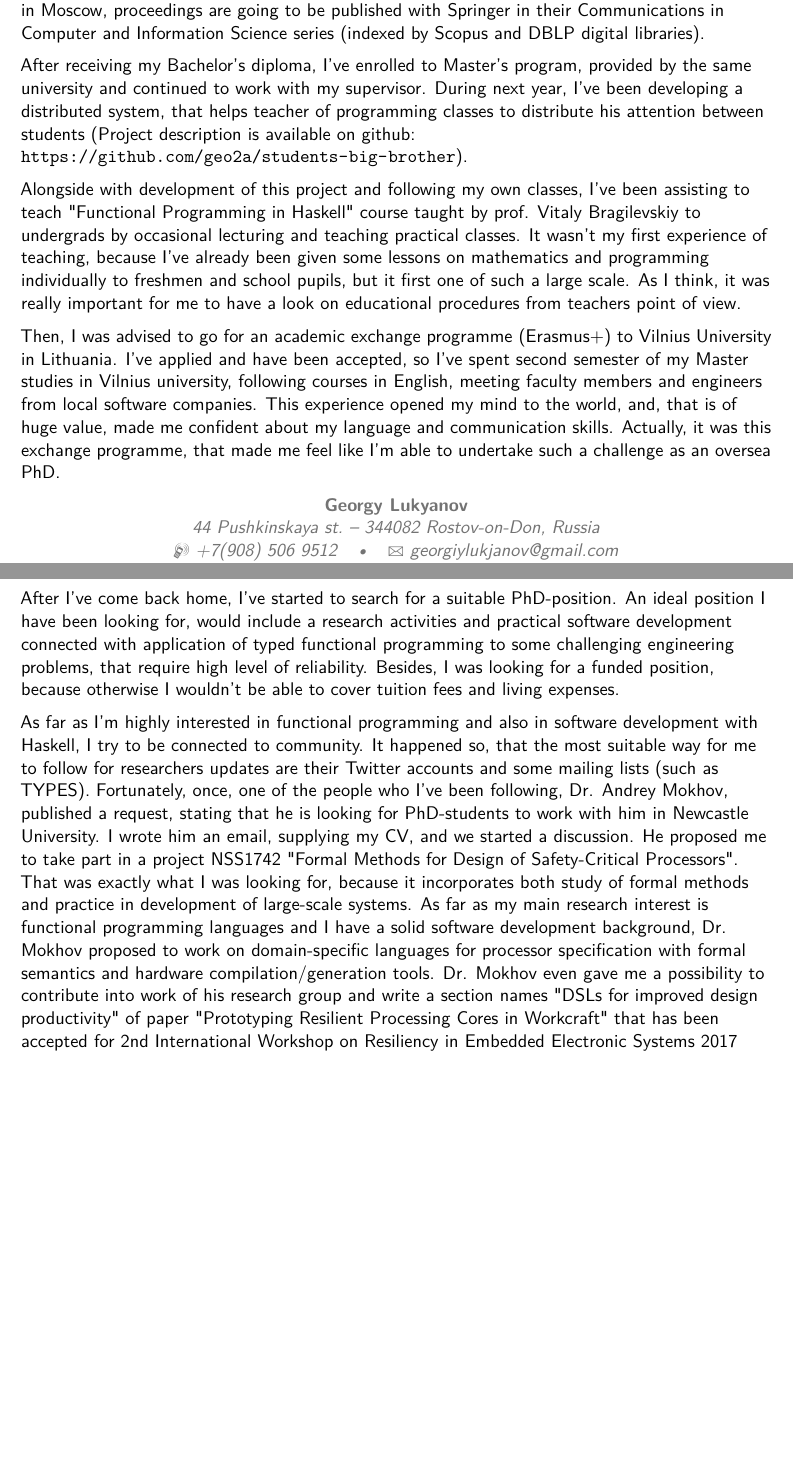
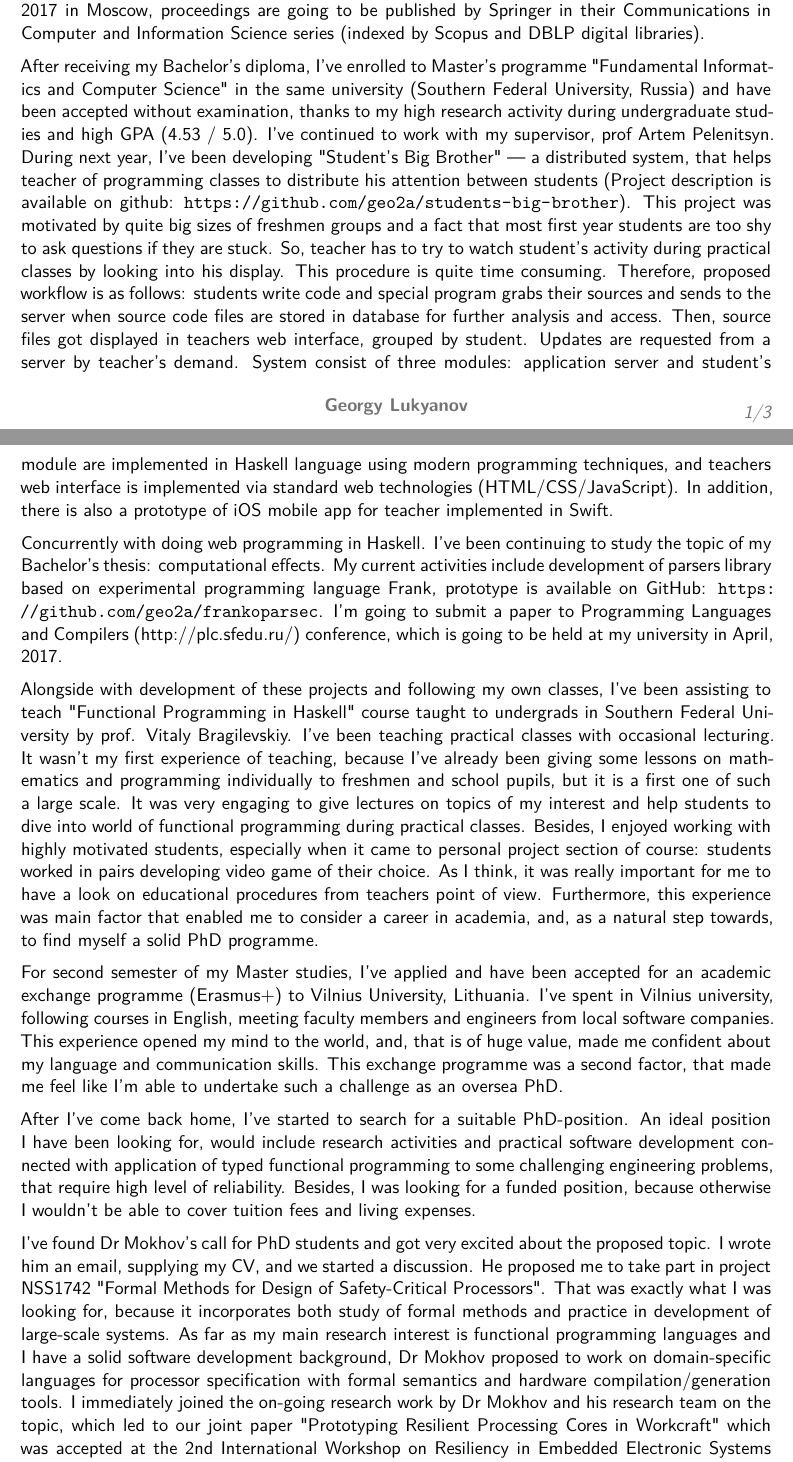
Before and after one commit to geo2a/ncl-NSS1742-cover-letter, a LaTeX CV (lukyanov-cover-letter.tex): two parts of pages 1 and 2 of 2 before the commit and two parts of pages 1 and 2 of 3 after it, joined at a grey line, cut so that both start at the same text, the shorter picture padded with empty space. Compiled offline with XeLaTeX.

Commit message:
Revision according to Dr Mokhov comments.

```diff
--- a/lukyanov-cover-letter.tex
+++ b/lukyanov-cover-letter.tex
@@ -28,7 +28,7 @@
 \moderncvstyle{casual} % CV theme - options include: 'casual' (default), 'classic', 'oldstyle' and 'banking'
 \moderncvcolor{blue} % CV color - options include: 'blue' (default), 'orange', 'green', 'red', 'purple', 'grey' and 'black'
 
-\usepackage{lipsum} % Used for inserting dummy 'Lorem ipsum' text into the template
+\usepackage{ragged2e}
 
 \usepackage[scale=0.75]{geometry} % Reduce document margins
 %\setlength{\hintscolumnwidth}{3cm} % Uncomment to change the width of the dates column
@@ -43,10 +43,10 @@
 
 % All information in this block is optional, comment out any lines you don't need
 \title{Curriculum Vitae}
-\address{44 Pushkinskaya st.}{344082 Rostov-on-Don, Russia}
-\mobile{+7(908) 506 9512}
-\email{georgiylukjanov@gmail.com}
-\homepage{geo2a.github.io}{geo2a.github.io}
+% \address{44 Pushkinskaya st.}{344082 Rostov-on-Don, Russia}
+% \mobile{+7(908) 506 9512}
+% \email{georgiylukjanov@gmail.com}
+% \homepage{geo2a.github.io}{geo2a.github.io}
 
 \begin{document}
 
@@ -88,54 +96,84 @@ TMPA 2017 conference (\url{http://tmpaconf.org/}) and it was accepted. I'll be
-presenting it on 3d or 4th of March, 2017 in Moscow, proceedings are going to
-be published with Springer in their Communications in Computer and Information
-Science series (indexed by Scopus and DBLP digital libraries).
+TMPA 2017 conference (\url{http://tmpaconf.org/}) under the title "Functional
+parser of Markdown language based on monad combining and monoidal source stream
+representation" and it has been accepted. I'll be presenting it on 3d or 4th of
+March, 2017 in Moscow, proceedings are going to be published by Springer in
+their Communications in Computer and Information Science series (indexed by
+Scopus and DBLP digital libraries).
 
 After receiving my Bachelor's diploma, I've enrolled to Master's
-program, provided by the same university and continued to work with my
-supervisor. During next year, I've been developing a distributed system,
-that helps teacher of programming classes to distribute his attention between
-students (Project description is available on github: \url{https://github.com/geo2a/students-big-brother}).
+programme "Fundamental Informatics and Computer Science" in the same university
+(Southern Federal University, Russia) and have been accepted without
+examination, thanks to my high research activity during undergraduate studies
+and high GPA (4.53 / 5.0). I've continued to work with my supervisor,
+prof Artem Pelenitsyn. During next year, I've been developing
+"Student's Big Brother" --- a distributed system, that helps teacher of
+programming classes to distribute his attention between students
+(Project description is available on github:
+\url{https://github.com/geo2a/students-big-brother}). This project was motivated
+by quite big sizes of freshmen groups and a fact that most first year students
+are too shy to ask questions if they are stuck. So, teacher has to try to watch
+student's activity during practical classes by looking into his display. This
+procedure is quite time consuming. Therefore, proposed workflow is as follows:
+students write code and special program grabs their sources and sends to the
+server when source code files are stored in database for further analysis and
+access. Then, source files got displayed in teachers web interface, grouped by
+student. Updates are requested from a server by teacher's demand. System consist
+of three modules: application server and student's module are implemented in
+Haskell language using modern programming techniques, and teachers web interface
+is implemented via standard web technologies (HTML/CSS/JavaScript). In addition,
+there is also a prototype of iOS mobile app for teacher implemented in Swift.
 
-Alongside with development of this project and following my own classes,
+Concurrently with doing web programming in Haskell. I've been continuing to
+study the topic of my Bachelor's thesis: computational effects. My current
+activities include development of parsers library based on experimental
+programming language Frank, prototype is available on GitHub:
+\url{https://github.com/geo2a/frankoparsec}. I'm going to submit a paper to
+Programming Languages and Compilers (http://plc.sfedu.ru/) conference,
+which is going to be held at my university in April, 2017.
+
+Alongside with development of these projects and following my own classes,
 I've been assisting to teach "Functional Programming in Haskell" course taught
-by prof. Vitaly Bragilevskiy to undergrads by occasional lecturing
-and teaching practical classes. It wasn't my first experience of teaching,
-because I've already been given some lessons on mathematics and programming
-individually to freshmen and school pupils, but it first one of such a large
-scale. As I think, it was really important for me to have a look on educational
-procedures from teachers point of view.
+to undergrads in Southern Federal University by prof. Vitaly Bragilevskiy.
+I've been teaching practical classes with occasional lecturing.
+It wasn't my first experience of teaching, because I've already been
+giving some lessons on mathematics and programming individually to freshmen
+and school pupils, but it is a first one of such a large scale.
+It was very engaging to give lectures on topics of my interest and
+help students to dive into world of functional programming during practical
+classes. Besides, I enjoyed working with highly motivated students,
+especially when it came to personal project section of course:
+students worked in pairs developing video game of their choice.
+As I think, it was really important for me to have a look on educational
+procedures from teachers point of view. Furthermore, this experience was main
+factor that enabled me to consider a career in academia, and, as a natural step
+towards, to find myself a solid PhD programme.
 
-Then, I was advised to go for an academic exchange programme (Erasmus+) to
-Vilnius University in Lithuania. I've applied and have been accepted, so I've
-spent second semester of my Master studies in Vilnius university, following
-courses in English, meeting faculty members and engineers from local software
-companies. This experience opened my mind to the world, and, that is of huge
-value, made me confident about my language and communication skills. Actually,
-it was this exchange programme, that made me feel like I'm able to undertake
-such a challenge as an oversea PhD.
+For second semester of my Master studies, I've applied and have been accepted
+for an academic exchange programme (Erasmus+) to Vilnius University, Lithuania.
+I've spent  in Vilnius university, following courses in English, meeting
+faculty members and engineers from local software companies. This experience
+opened my mind to the world, and, that is of huge value, made me confident
+about my language and communication skills. This exchange programme was a second
+factor, that made me feel like I'm able to undertake such a challenge as an
+oversea PhD.
 
 After I've come back home, I've started to search for a suitable PhD-position.
-An ideal position I have been looking for, would include a research activities
+An ideal position I have been looking for, would include research activities
 and practical software development connected with application of typed
 functional programming to some challenging engineering problems, that require
 high level of reliability. Besides, I was looking for a funded position, because
 otherwise I wouldn't be able to cover tuition fees and living expenses.
 
-As far as I'm highly interested in functional programming and also in software
-development with Haskell, I try to be connected to community. It happened so,
-that the most suitable way for me to follow for researchers updates are their
-Twitter accounts and some mailing lists (such as TYPES). Fortunately, once,
-one of the people who I've been following, Dr. Andrey Mokhov,
-published a request, stating that he is looking for PhD-students to work with
-him in Newcastle University. I wrote him an email,
-supplying my CV, and we started a discussion. He proposed me to take part in
-a project NSS1742 "Formal Methods for Design of Safety-Critical Processors".
-That was exactly what I was looking for, because it incorporates both study of
-formal methods and practice in development of large-scale systems. As far as
-my main research interest is functional programming languages and I have a solid
-software development background, Dr. Mokhov proposed to work on domain-specific
-languages for processor specification with formal semantics and hardware
-compilation/generation tools. Dr. Mokhov even  gave me a possibility to
-contribute into work of his research group and write a section names
-"DSLs for improved design productivity" of paper "Prototyping Resilient
-Processing Cores in Workcraft" that has been accepted for 2nd International
-Workshop on Resiliency in Embedded Electronic Systems 2017
+I've found Dr Mokhov's call for PhD students and got very excited about the
+proposed topic. I wrote him an email, supplying my CV, and we started a
+discussion. He proposed me to take part in project NSS1742 "Formal Methods for
+Design of Safety-Critical Processors". That was exactly what I was looking for,
+because it incorporates both study of formal methods and practice in development
+of large-scale systems. As far as my main research interest is functional
+programming languages and I have a solid software development background,
+Dr Mokhov proposed to work on domain-specific languages for processor
+specification with formal semantics and hardware compilation/generation tools.
+I immediately joined the on-going research work by Dr Mokhov and his research
+team on the topic, which led to our joint paper "Prototyping Resilient
+Processing Cores in Workcraft" which was accepted at the 2nd International
+Workshop on Resiliency in Embedded Electronic Systems that is a part of DATE'17
```
Also changed, not shown: lukyanov-cover-letter.tex (56 more changed lines).
